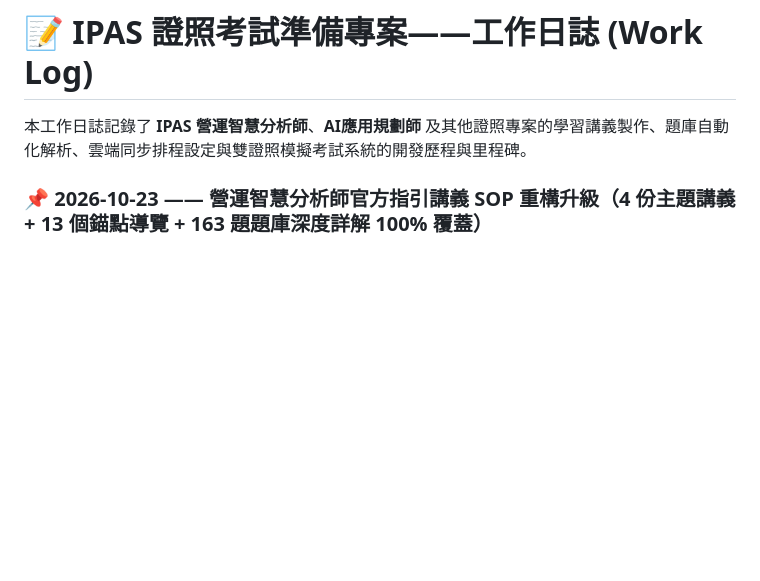
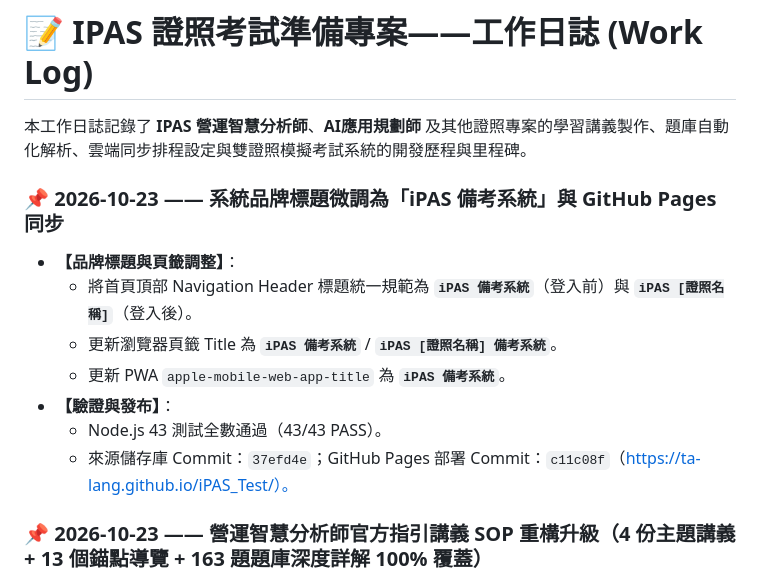
Before and after one commit to ta-lang/iPAS_Test, a Markdown page: work_log.md, the part around the change. GitHub-like rendering; blank space fills up the shorter version.

Commit message:
docs: record branding title change in work log

```diff
--- a/work_log.md
+++ b/work_log.md
@@ -1,6 +1,16 @@
 # 📝 IPAS 證照考試準備專案——工作日誌 (Work Log)
 
 本工作日誌記錄了 **IPAS 營運智慧分析師**、**AI應用規劃師** 及其他證照專案的學習講義製作、題庫自動化解析、雲端同步排程設定與雙證照模擬考試系統的開發歷程與里程碑。
+
+### 📌 2026-10-23 —— 系統品牌標題微調為「iPAS 備考系統」與 GitHub Pages 同步
+
+* **【品牌標題與頁籤調整】**：
+  * 將首頁頂部 Navigation Header 標題統一規範為 **`iPAS 備考系統`**（登入前）與 **`iPAS [證照名稱]`**（登入後）。
+  * 更新瀏覽器頁籤 Title 為 **`iPAS 備考系統`** / **`iPAS [證照名稱] 備考系統`**。
+  * 更新 PWA `apple-mobile-web-app-title` 為 **`iPAS 備考系統`**。
+* **【驗證與發布】**：
+  * Node.js 43 測試全數通過（43/43 PASS）。
+  * 來源儲存庫 Commit：`37efd4e`；GitHub Pages 部署 Commit：`c11c08f`（https://ta-lang.github.io/iPAS_Test/）。
 
 ### 📌 2026-10-23 —— 營運智慧分析師官方指引講義 SOP 重構升級（4 份主題講義 + 13 個錨點導覽 + 163 題題庫深度詳解 100% 覆蓋）
 
```
